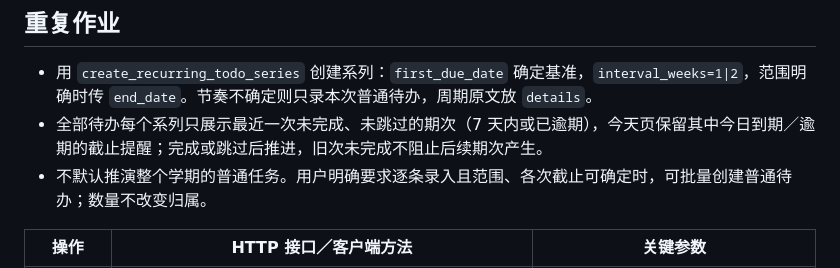
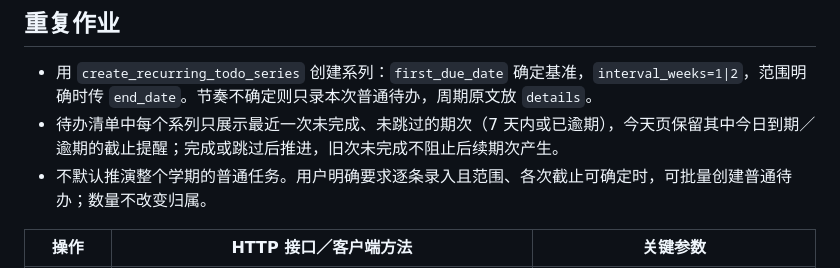
Before and after one commit to zboheng53-jpg/canvas-dashboard, a Markdown page: skill/references/api.md, the part around the change. Drawn GitHub-style.

```diff
--- a/skill/references/api.md
+++ b/skill/references/api.md
@@ -14,7 +14,7 @@
 ## 重复作业
 
 - 用 `create_recurring_todo_series` 创建系列：`first_due_date` 确定基准，`interval_weeks=1|2`，范围明确时传 `end_date`。节奏不确定则只录本次普通待办，周期原文放 `details`。
-- 全部待办每个系列只展示最近一次未完成、未跳过的期次（7 天内或已逾期），今天页保留其中今日到期／逾期的截止提醒；完成或跳过后推进，旧次未完成不阻止后续期次产生。
+- 待办清单中每个系列只展示最近一次未完成、未跳过的期次（7 天内或已逾期），今天页保留其中今日到期／逾期的截止提醒；完成或跳过后推进，旧次未完成不阻止后续期次产生。
 - 不默认推演整个学期的普通任务。用户明确要求逐条录入且范围、各次截止可确定时，可批量创建普通待办；数量不改变归属。
 
 | 操作 | HTTP 接口／客户端方法 | 关键参数 |
```
Also changed, not shown: docs/development.md (+2 -4 lines), docs/module-contracts.md (+6 -8 lines).
